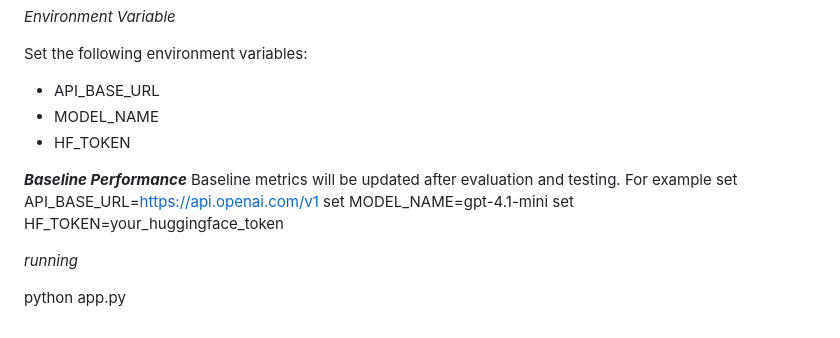
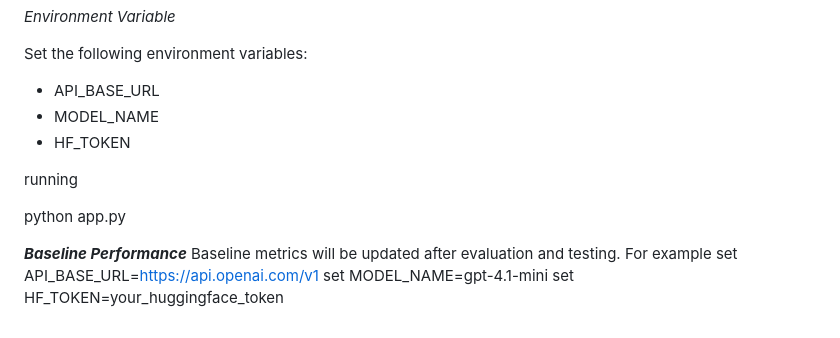
Before and after one commit to DeepDas2003/AI_Based_Smart_Emotional_Healing_system, a Markdown page: README.md, the part around the change. GitHub-like rendering.

```diff
--- a/README.md
+++ b/README.md
@@ -67,13 +67,13 @@ Set the following environment variables:
 - MODEL_NAME
 - HF_TOKEN
 
+running
+
+python app.py
+
 ***Baseline Performance***
 Baseline metrics will be updated after evaluation and testing.
 For example
 set API_BASE_URL=https://api.openai.com/v1
 set MODEL_NAME=gpt-4.1-mini
 set HF_TOKEN=your_huggingface_token
-
-*running*
-
-python app.py
```
